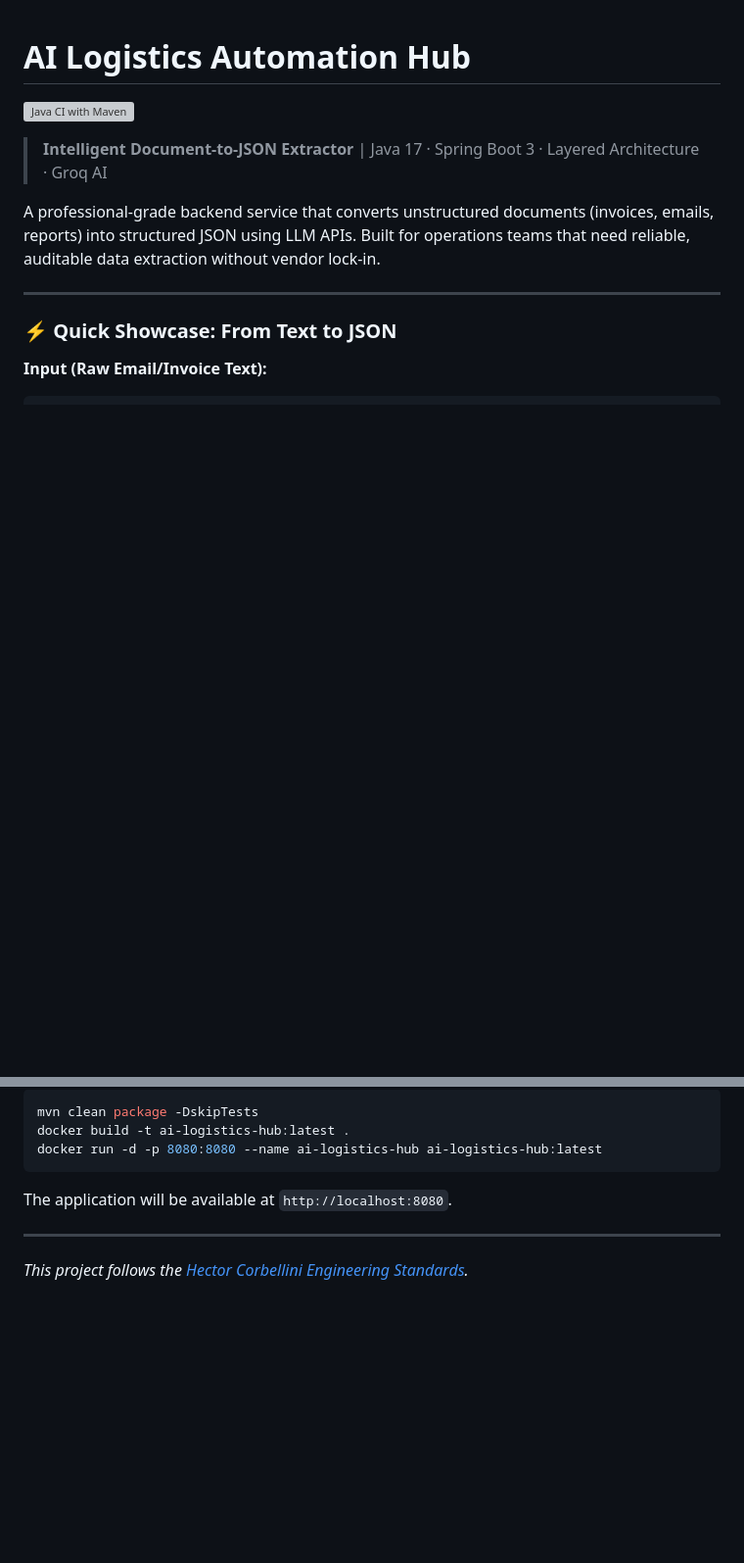
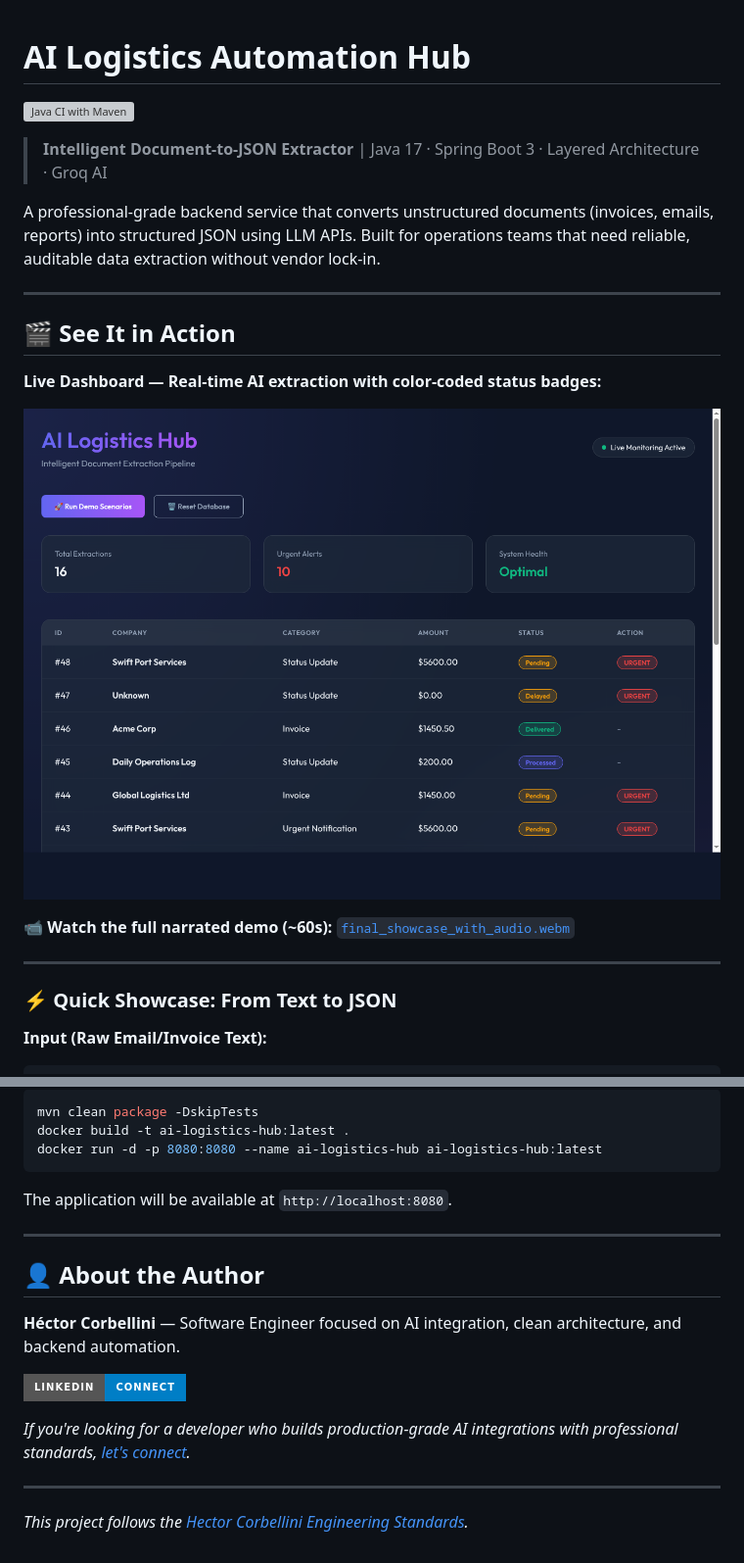
Before and after one commit to ukoquique-proves/VIDEO-AUTOM, a Markdown page: README.md, 2 parts joined by grey strips. Shown at 98% size. Drawn GitHub-style; pictures changed too: demo-assets/dashboard-screenshot.png (added); badges without logos; blank space fills up the shorter version; grey boxes are pictures that could not be loaded.

Commit message:
feat: add dashboard screenshot, video showcase link, and author section to README
- Add 'See It in Action' section with live dashboard screenshot
- Add direct link to narrated demo video
- Add 'About the Author' section with LinkedIn CTA
- Improve narrative flow for hiring managers visiting the repo

```diff
--- a/README.md
+++ b/README.md
@@ -5,6 +5,16 @@
 > **Intelligent Document-to-JSON Extractor** | Java 17 · Spring Boot 3 · Layered Architecture · Groq AI
 
 A professional-grade backend service that converts unstructured documents (invoices, emails, reports) into structured JSON using LLM APIs. Built for operations teams that need reliable, auditable data extraction without vendor lock-in.
+
+---
+
+## 🎬 See It in Action
+
+**Live Dashboard — Real-time AI extraction with color-coded status badges:**
+
+![AI Logistics Hub Dashboard](demo-assets/dashboard-screenshot.png)
+
+**📹 Watch the full narrated demo (~60s):** [`final_showcase_with_audio.webm`](video-recorder/videos/final_showcase_with_audio.webm)
 
 ---
 
@@ -134,4 +144,14 @@ The application will be available at `http://localhost:8080`.
 
 ---
 
+## 👤 About the Author
+
+**Héctor Corbellini** — Software Engineer focused on AI integration, clean architecture, and backend automation.
+
+[![LinkedIn](https://img.shields.io/badge/LinkedIn-Connect-blue?logo=linkedin&style=for-the-badge)](https://www.linkedin.com/in/h%C3%A9ctor-corbellini-726553221/)
+
+*If you're looking for a developer who builds production-grade AI integrations with professional standards, [let's connect](https://www.linkedin.com/in/h%C3%A9ctor-corbellini-726553221/).*
+
+---
+
 *This project follows the [Hector Corbellini Engineering Standards](https://github.com/HectorCorbellini/hector-repo-standard).*
```
